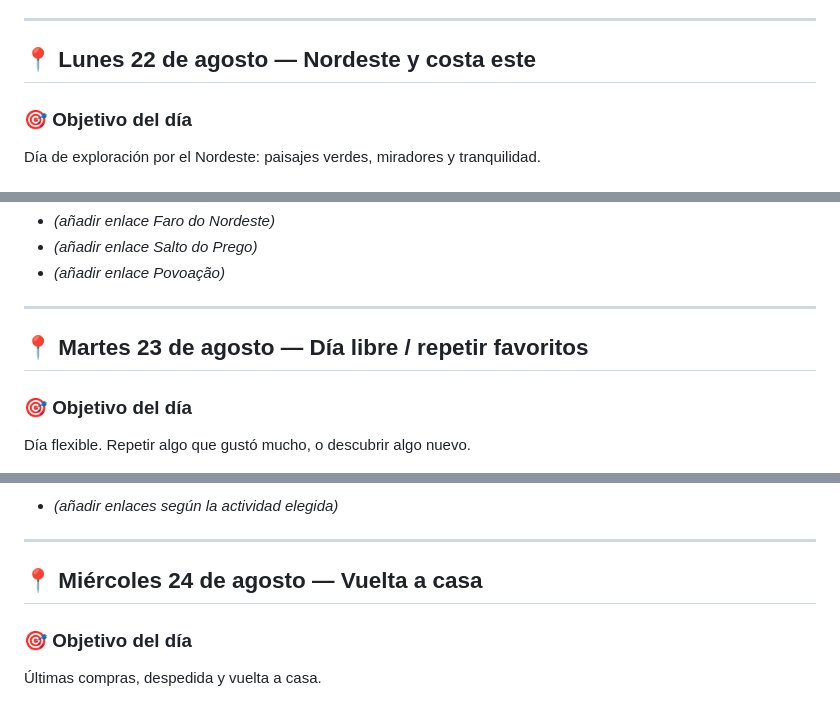
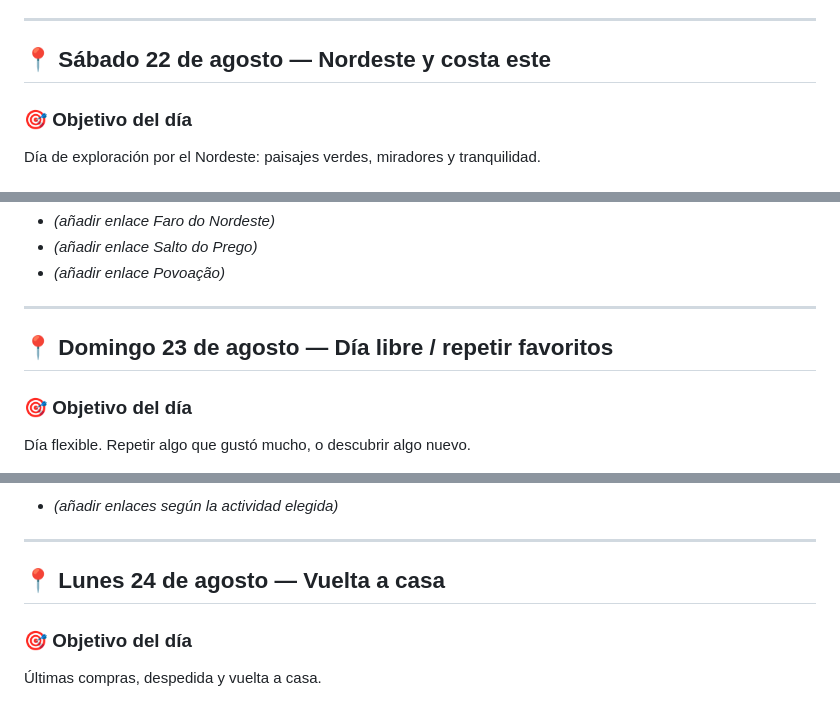
Before and after one commit to jiglesiasf/azores-2026, a Markdown page: Azores_2026_Itinerario.md, 3 parts joined by grey strips. GitHub-like rendering.

```diff
--- a/Azores_2026_Itinerario.md
+++ b/Azores_2026_Itinerario.md
@@ -448,7 +448,7 @@ Explorar la costa norte y las lagunas de Sete Cidades. Día de paisajes espectac
 
 ---
 
-## 📍 Lunes 22 de agosto — Nordeste y costa este
+## 📍 Sábado 22 de agosto — Nordeste y costa este
 
 ### 🎯 Objetivo del día
 Día de exploración por el Nordeste: paisajes verdes, miradores y tranquilidad.
@@ -497,7 +497,7 @@ Día de exploración por el Nordeste: paisajes verdes, miradores y tranquilidad.
 
 ---
 
-## 📍 Martes 23 de agosto — Día libre / repetir favoritos
+## 📍 Domingo 23 de agosto — Día libre / repetir favoritos
 
 ### 🎯 Objetivo del día
 Día flexible. Repetir algo que gustó mucho, o descubrir algo nuevo.
@@ -544,7 +544,7 @@ Variable
 
 ---
 
-## 📍 Miércoles 24 de agosto — Vuelta a casa
+## 📍 Lunes 24 de agosto — Vuelta a casa
 
 ### 🎯 Objetivo del día
 Últimas compras, despedida y vuelta a casa.
```
Also changed, not shown: other parts of Azores_2026_Itinerario.md (+6 -6 lines).
